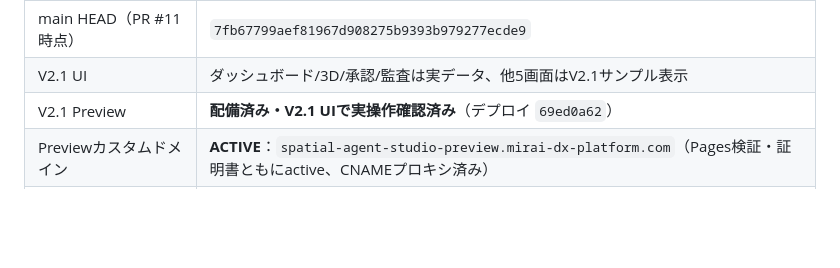
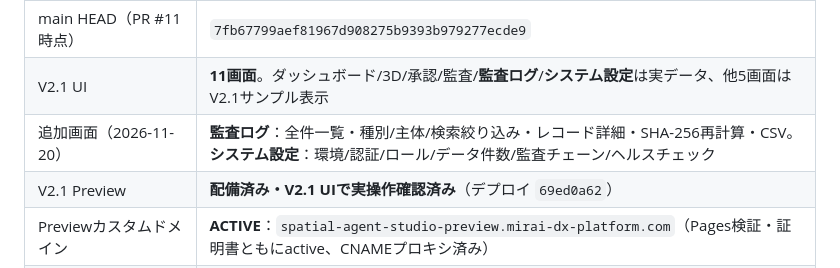
Before and after one commit to Kensan196948G/Spatial-Agent-Studio, a Markdown page: docs/progress/progress.md, the part around one of its changes. Rendered like a GitHub page; blank space fills up the shorter version.

```diff
--- a/docs/progress/progress.md
+++ b/docs/progress/progress.md
@@ -21,7 +21,8 @@
 | UI正本 | **V2.1システム版（9画面）原本を静的UIシェルとして採用**（`web-v21/`＋`bridge.js`、PR #11） |
 | CIゲート | **`ci/local-verify`（ローカルCI）をRequired Checkとして運用**。PR #8でBLOCKED→success→auto-mergeを実証 |
 | main HEAD（PR #11時点） | `7fb67799aef81967d908275b9393b979277ecde9` |
-| V2.1 UI | ダッシュボード/3D/承認/監査は実データ、他5画面はV2.1サンプル表示 |
+| V2.1 UI | **11画面**。ダッシュボード/3D/承認/監査/**監査ログ**/**システム設定**は実データ、他5画面はV2.1サンプル表示 |
+| 追加画面（2026-11-20） | **監査ログ**：全件一覧・種別/主体/検索絞り込み・レコード詳細・SHA-256再計算・CSV。**システム設定**：環境/認証/ロール/データ件数/監査チェーン/ヘルスチェック |
 | V2.1 Preview | **配備済み・V2.1 UIで実操作確認済み**（デプロイ `69ed0a62`） |
 | Previewカスタムドメイン | **ACTIVE**：`spatial-agent-studio-preview.mirai-dx-platform.com`（Pages検証・証明書ともにactive、CNAMEプロキシ済み） |
 | Cloudflare Access（Preview） | **適用済み**：同ドメインにメールOTP（許可メール2件・8時間セッション）。Edgeは302でチームドメインへ |
```
Also changed, not shown: other parts of docs/progress/progress.md (+1 -1 lines), README.md (+5 -4 lines), docs/progress/evidence/preview-v21-audit-log.png (added), docs/progress/evidence/preview-v21-settings.png (added), 7 other files.
